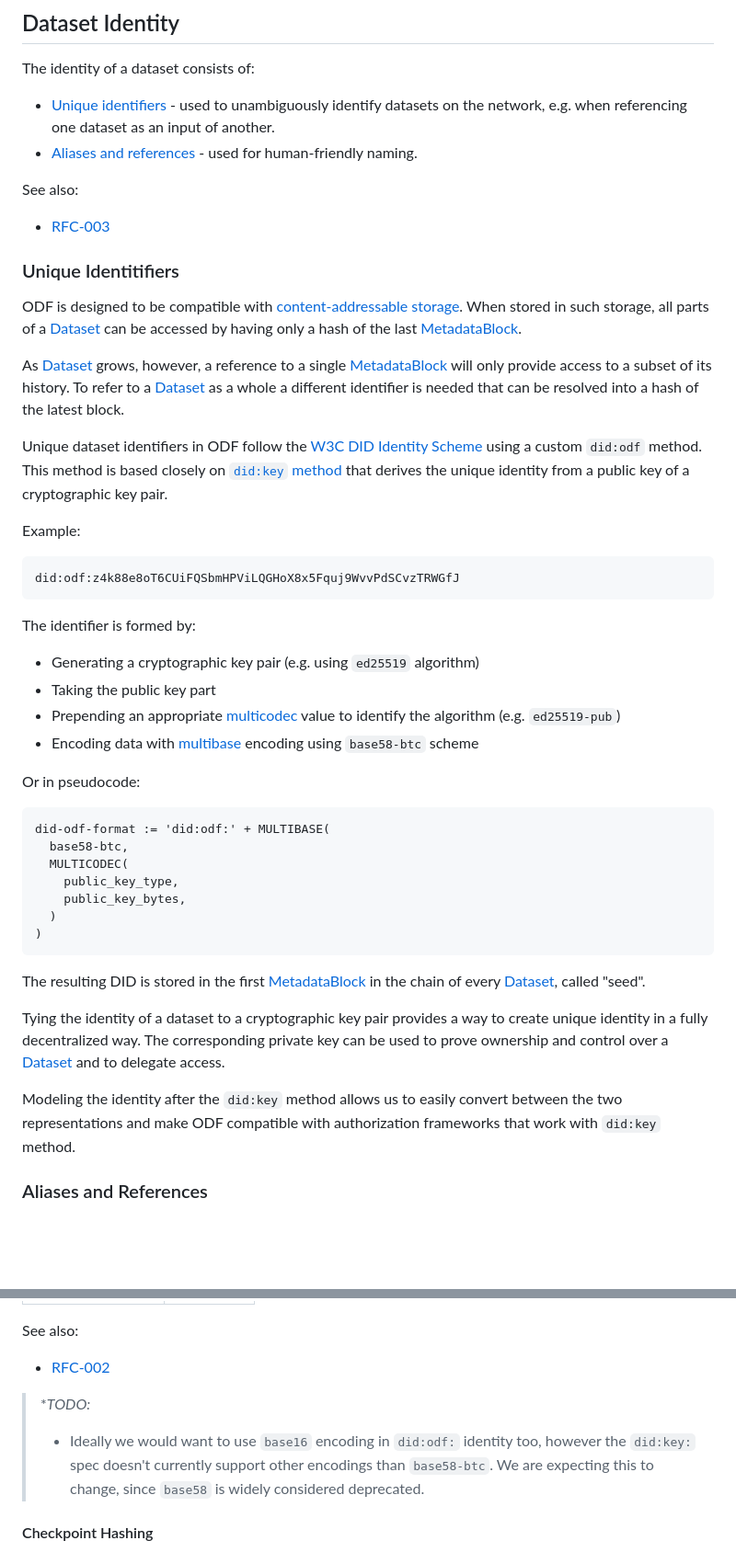
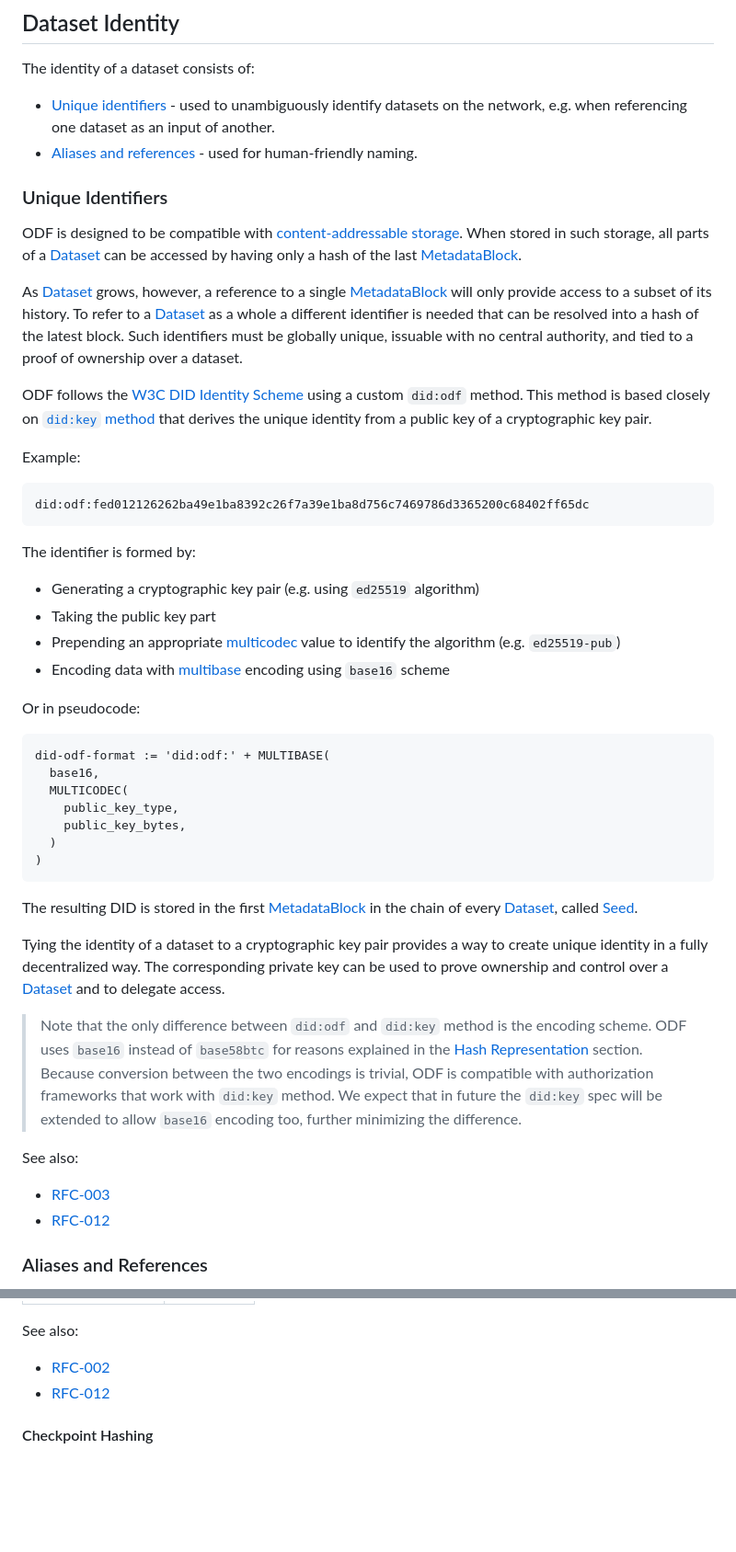
Before and after one commit to open-data-fabric/open-data-fabric, a Markdown page: src/open-data-fabric.md, 2 parts joined by grey strips. Shown: that part at 92% size. Rendered like a GitHub page; blank space fills up the shorter version.

```diff
--- a/src/open-data-fabric.md
+++ b/src/open-data-fabric.md
@@ -486,33 +486,30 @@ The identity of a dataset consists of:
 - [Unique identifiers](#unique-identitifiers) - used to unambiguously identify datasets on the network, e.g. when referencing one dataset as an input of another.
 - [Aliases and references](#aliases-and-references) - used for human-friendly naming.
 
-See also:
-- [RFC-003](/rfcs/003-content-addressability.md)
-
-### Unique Identitifiers
+### Unique Identifiers
 ODF is designed to be compatible with [content-addressable storage](https://en.wikipedia.org/wiki/Content-addressable_storage). When stored in such storage, all parts of a [Dataset](#dataset) can be accessed by having only a hash of the last [MetadataBlock](#metadata-chain).
 
-As [Dataset](#dataset) grows, however, a reference to a single [MetadataBlock](#metadata-chain) will only provide access to a subset of its history. To refer to a [Dataset](#dataset) as a whole a different identifier is needed that can be resolved into a hash of the latest block.
+As [Dataset](#dataset) grows, however, a reference to a single [MetadataBlock](#metadata-chain) will only provide access to a subset of its history. To refer to a [Dataset](#dataset) as a whole a different identifier is needed that can be resolved into a hash of the latest block. Such identifiers must be globally unique, issuable with no central authority, and tied to a proof of ownership over a dataset.
 
-Unique dataset identifiers in ODF follow the [W3C DID Identity Scheme](https://w3c.github.io/did-core/) using a custom `did:odf` method. This method is based closely on [`did:key` method](https://w3c-ccg.github.io/did-method-key/) that derives the unique identity from a public key of a cryptographic key pair.
+ODF follows the [W3C DID Identity Scheme](https://w3c.github.io/did-core/) using a custom `did:odf` method. This method is based closely on [`did:key` method](https://w3c-ccg.github.io/did-method-key/) that derives the unique identity from a public key of a cryptographic key pair.
 
 Example:
 
 <pre>
-did:odf:z4k88e8oT6CUiFQSbmHPViLQGHoX8x5Fquj9WvvPdSCvzTRWGfJ
+did:odf:fed012126262ba49e1ba8392c26f7a39e1ba8d756c7469786d3365200c68402ff65dc
 </pre>
 
 The identifier is formed by:
 - Generating a cryptographic key pair (e.g. using `ed25519` algorithm)
 - Taking the public key part
 - Prepending an appropriate [multicodec](https://github.com/multiformats/multicodec) value to identify the algorithm (e.g. `ed25519-pub`)
-- Encoding data with [multibase](https://github.com/multiformats/multibase) encoding using `base58-btc` scheme
+- Encoding data with [multibase](https://github.com/multiformats/multibase) encoding using `base16` scheme
 
 Or in pseudocode:
 
 <pre>
 did-odf-format := 'did:odf:' + MULTIBASE(
-  base58-btc,
+  base16,
   MULTICODEC(
     public_key_type,
     public_key_bytes,
@@ -520,11 +517,15 @@ did-odf-format := 'did:odf:' + MULTIBASE(
 )
 </pre>
 
-The resulting DID is stored in the first [MetadataBlock](#metadata-chain) in the chain of every [Dataset](#dataset), called "seed".
+The resulting DID is stored in the first [MetadataBlock](#metadata-chain) in the chain of every [Dataset](#dataset), called [Seed](#seed-schema).
 
 Tying the identity of a dataset to a cryptographic key pair provides a way to create unique identity in a fully decentralized way. The corresponding private key can be used to prove ownership and control over a [Dataset](#dataset) and to delegate access.
 
-Modeling the identity after the `did:key` method allows us to easily convert between the two representations and make ODF compatible with authorization frameworks that work with `did:key` method.
+> Note that the only difference between `did:odf` and `did:key` method is the encoding scheme. ODF uses `base16` instead of `base58btc` for reasons explained in the [Hash Representation](#hash-representation) section. Because conversion between the two encodings is trivial, ODF is compatible with authorization frameworks that work with `did:key` method. We expect that in future the `did:key` spec will be extended to allow `base16` encoding too, further minimizing the difference.
+
+See also:
+- [RFC-003](/rfcs/003-content-addressability.md)
+- [RFC-012](/rfcs/012-recommend-base16-encoding.md)
 
 ### Aliases and References
 Formats described below provide human-friendly ways to refer to a certain dataset. Note that they are only meaningful within the boundaries of a [Repository](#repository). Unlike [Dataset IDs](#unique-identitifiers) they are are not collision-free and mutable.
@@ -854,9 +855,7 @@ The `multicodec` table is extended with the following codes in the "private use
 
 See also:
 - [RFC-002](/rfcs/002-logical-data-hashes.md)
-
-> **TODO:*
-> - Ideally we would want to use `base16` encoding in `did:odf:` identity too, however the `did:key:` spec doesn't currently support other encodings than `base58-btc`. We are expecting this to change, since `base58` is widely considered deprecated.
+- [RFC-012](/rfcs/012-recommend-base16-encoding.md)
 
 #### Checkpoint Hashing
 [Checkpoints](#checkpoint) are stored as opaque files and referenced by [Metadata Blocks](#metadata-chain) using their physical hash. The process of computing a hash sum is identical to computing a physical hash for a data part file (see [Data Hashing](#data-hashing)).
```
Also changed, not shown: other parts of src/open-data-fabric.md (+1 -1 lines), rfcs/003-content-addressability.md (+1 -1 lines), rfcs/012-recommend-base16-encoding.md (+13 -7 lines).
